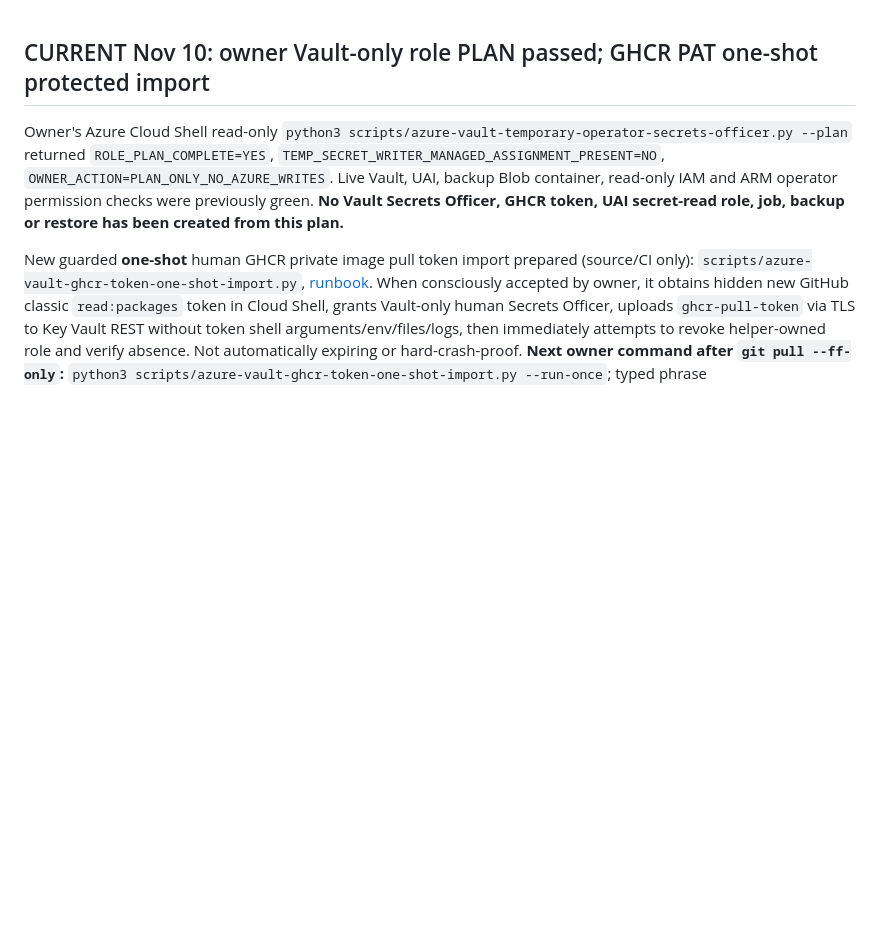
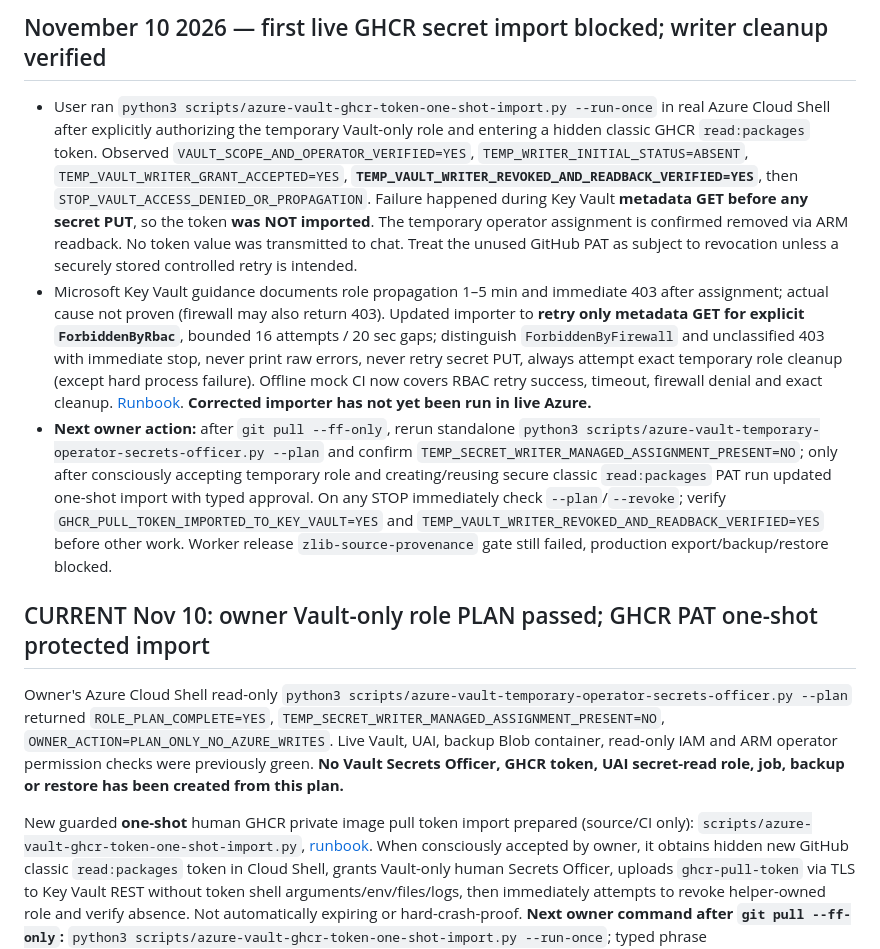
Before and after one commit to sohamsadegaonkar/mit-adt-campuspool, a Markdown page: docs/agents/NEXT_STEPS.md, the part around the change. Rendered like a GitHub page; blank space fills up the shorter version.

Commit message:
docs(agents): live Azure GHCR import RBAC denial with verified role revoke and bounded retry next

```diff
--- a/docs/agents/NEXT_STEPS.md
+++ b/docs/agents/NEXT_STEPS.md
@@ -1,3 +1,10 @@
+
+## November 10 2026 — first live GHCR secret import blocked; writer cleanup verified
+
+- User ran `python3 scripts/azure-vault-ghcr-token-one-shot-import.py --run-once` in real Azure Cloud Shell after explicitly authorizing the temporary Vault-only role and entering a hidden classic GHCR `read:packages` token. Observed `VAULT_SCOPE_AND_OPERATOR_VERIFIED=YES`, `TEMP_WRITER_INITIAL_STATUS=ABSENT`, `TEMP_VAULT_WRITER_GRANT_ACCEPTED=YES`, **`TEMP_VAULT_WRITER_REVOKED_AND_READBACK_VERIFIED=YES`**, then `STOP_VAULT_ACCESS_DENIED_OR_PROPAGATION`. Failure happened during Key Vault **metadata GET before any secret PUT**, so the token **was NOT imported**. The temporary operator assignment is confirmed removed via ARM readback. No token value was transmitted to chat. Treat the unused GitHub PAT as subject to revocation unless a securely stored controlled retry is intended.
+- Microsoft Key Vault guidance documents role propagation 1–5 min and immediate 403 after assignment; actual cause not proven (firewall may also return 403). Updated importer to **retry only metadata GET for explicit `ForbiddenByRbac`**, bounded 16 attempts / 20 sec gaps; distinguish `ForbiddenByFirewall` and unclassified 403 with immediate stop, never print raw errors, never retry secret PUT, always attempt exact temporary role cleanup (except hard process failure). Offline mock CI now covers RBAC retry success, timeout, firewall denial and exact cleanup. [Runbook](../ops/AZURE_GHCR_ONE_SHOT_SECRET_IMPORT_2026-11-10.md). **Corrected importer has not yet been run in live Azure.**
+- **Next owner action:** after `git pull --ff-only`, rerun standalone `python3 scripts/azure-vault-temporary-operator-secrets-officer.py --plan` and confirm `TEMP_SECRET_WRITER_MANAGED_ASSIGNMENT_PRESENT=NO`; only after consciously accepting temporary role and creating/reusing secure classic `read:packages` PAT run updated one-shot import with typed approval. On any STOP immediately check `--plan`/`--revoke`; verify `GHCR_PULL_TOKEN_IMPORTED_TO_KEY_VAULT=YES` and `TEMP_VAULT_WRITER_REVOKED_AND_READBACK_VERIFIED=YES` before other work. Worker release `zlib-source-provenance` gate still failed, production export/backup/restore blocked.
+
 
 ## CURRENT Nov 10: owner Vault-only role PLAN passed; GHCR PAT one-shot protected import
 
```
